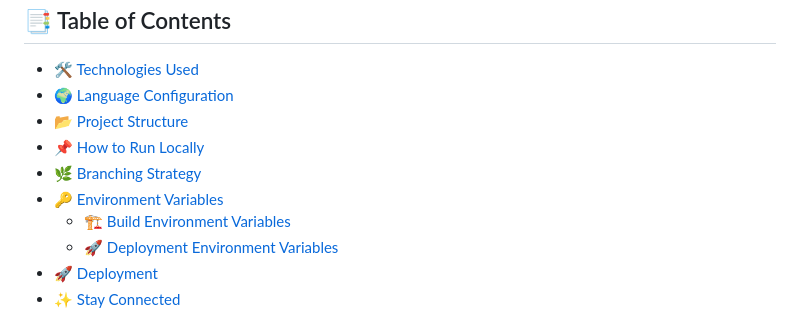
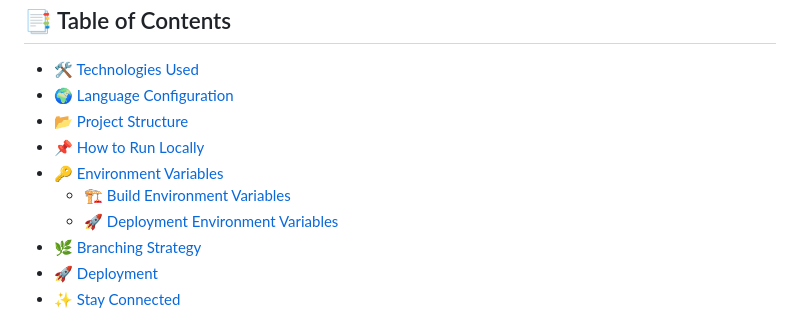
Before and after one commit to edwintorres/edtorr.com, a Markdown page: README.md, the part around the change. Rendered like a GitHub page.

Commit message:
Update to the TOC

```diff
--- a/README.md
+++ b/README.md
@@ -9,10 +9,10 @@
 - [🌍 Language Configuration](#-language-configuration)
 - [📂 Project Structure](#-project-structure)
 - [📌 How to Run Locally](#-how-to-run-locally)
-- [🌿 Branching Strategy](#-branching-strategy)
 - [🔑 Environment Variables](#-environment-variables)
   - [🏗️ Build Environment Variables](#️-build-environment-variables-used-for-eleventy-build)
   - [🚀 Deployment Environment Variables](#-deployment-environment-variables-used-by-github-actions)
+- [🌿 Branching Strategy](#-branching-strategy)
 - [🚀 Deployment](#-deployment)
 - [✨ Stay Connected](#-stay-connected)
 
```
